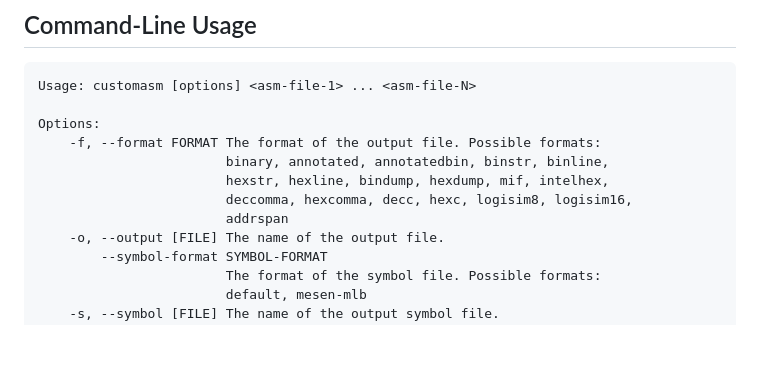
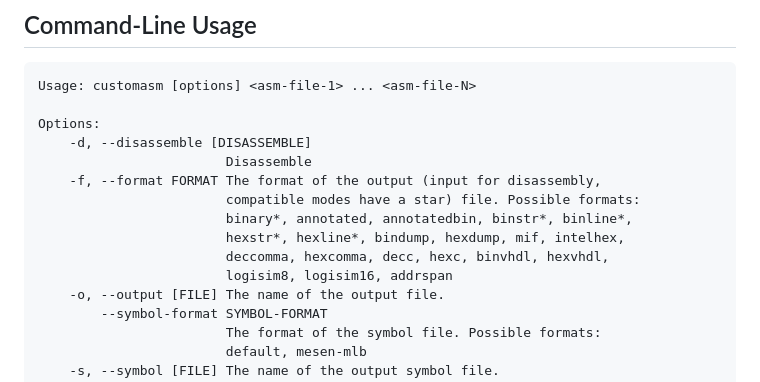
Before and after one commit to hlorenzi/customasm, a Markdown page: README.md, the part around the change. Rendered like a GitHub page; blank space fills up the shorter version.

Commit message:
Update help message in README.md

```diff
--- a/README.md
+++ b/README.md
@@ -101,11 +101,14 @@ instructions into binary code:
 Usage: customasm [options] <asm-file-1> ... <asm-file-N>
 
 Options:
-    -f, --format FORMAT The format of the output file. Possible formats:
-                        binary, annotated, annotatedbin, binstr, binline,
-                        hexstr, hexline, bindump, hexdump, mif, intelhex,
-                        deccomma, hexcomma, decc, hexc, logisim8, logisim16,
-                        addrspan
+    -d, --disassemble [DISASSEMBLE]
+                        Disassemble
+    -f, --format FORMAT The format of the output (input for disassembly,
+                        compatible modes have a star) file. Possible formats:
+                        binary*, annotated, annotatedbin, binstr*, binline*,
+                        hexstr*, hexline*, bindump, hexdump, mif, intelhex,
+                        deccomma, hexcomma, decc, hexc, binvhdl, hexvhdl,
+                        logisim8, logisim16, addrspan
     -o, --output [FILE] The name of the output file.
         --symbol-format SYMBOL-FORMAT
                         The format of the symbol file. Possible formats:
```
